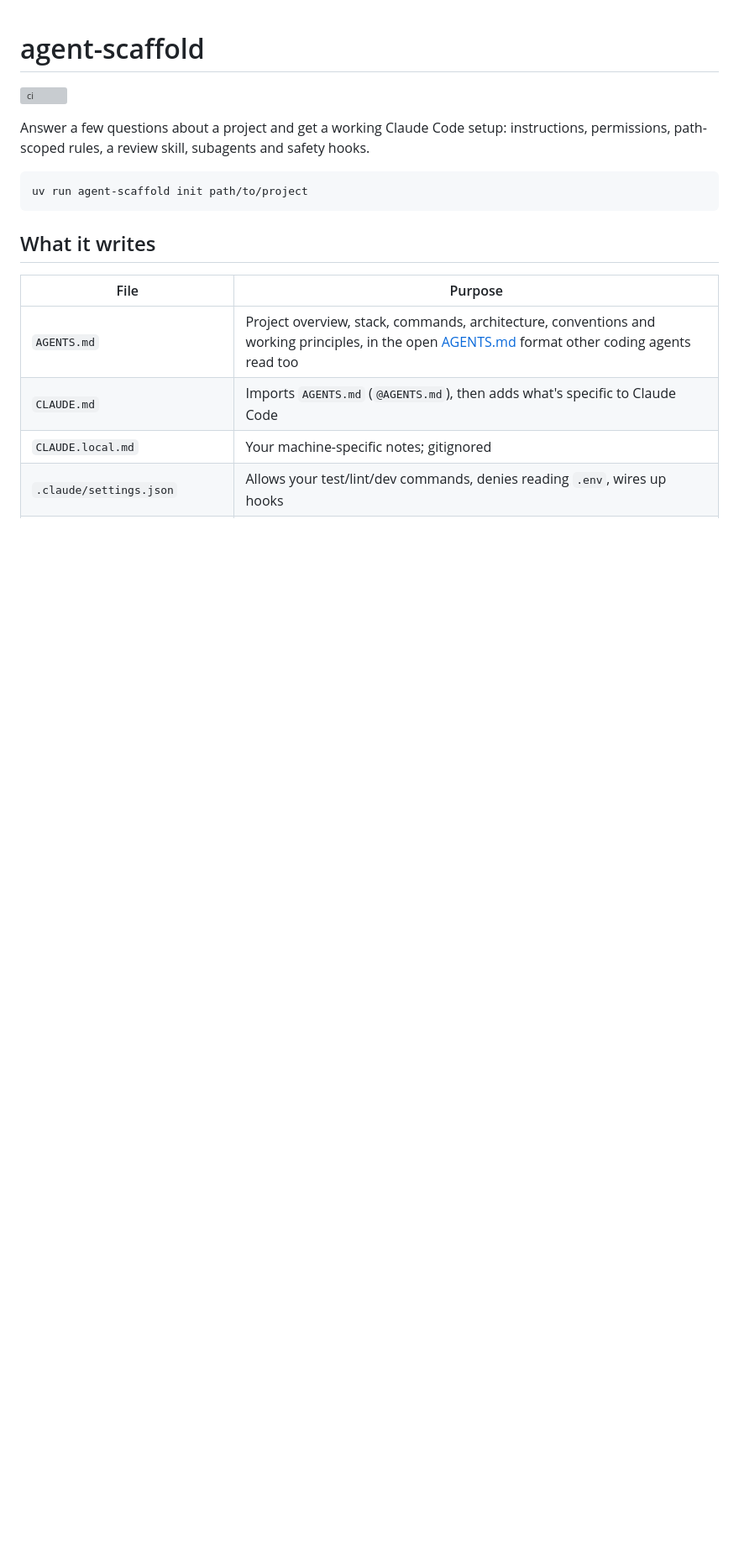
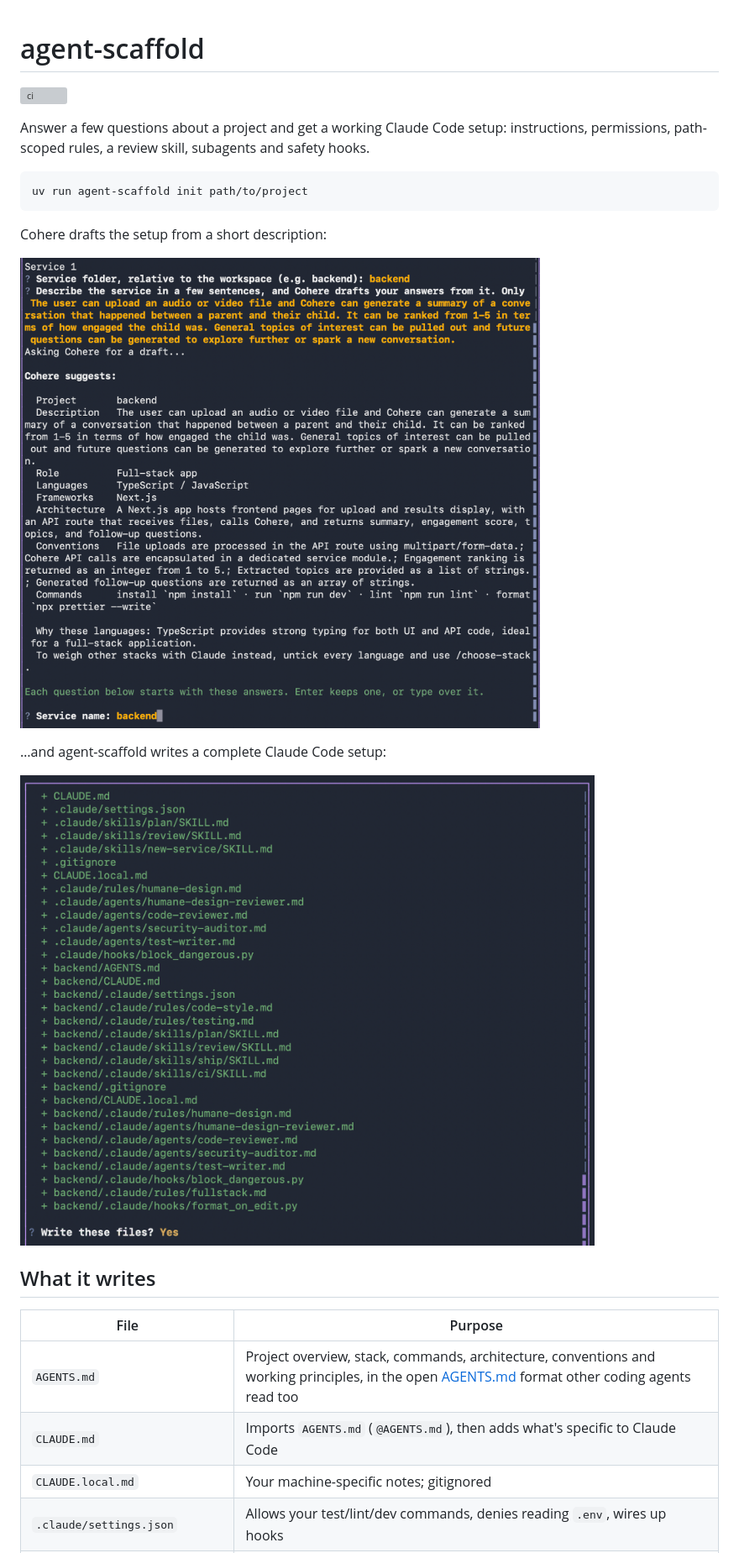
Before and after one commit to micheleromano/agent-scaffold, a Markdown page: README.md, the part around the change. Shown at 84% size. Drawn GitHub-style; pictures changed too: docs/images/agent-scaffold-cohere-draft.png (added), docs/images/agent-scaffold-files-written.png (added); blank space fills up the shorter version; grey boxes are pictures that could not be loaded.

Commit message:
Add screenshots of the Cohere draft and the generated setup to the README
The first shows Cohere drafting the answers from a short description; the
second shows the files agent-scaffold writes. Each has a caption above it
and alt text for screen readers. Both are cropped and reduced to 128
colours (2.7 MB to 0.55 MB).

Co-Authored-By: Claude Opus 5.5 <noreply@anthropic.com>

````diff
--- a/README.md
+++ b/README.md
@@ -7,6 +7,14 @@ Answer a few questions about a project and get a working Claude Code setup: inst
 ```
 uv run agent-scaffold init path/to/project
 ```
+
+Cohere drafts the setup from a short description:
+
+![Terminal: a service described in a few sentences, then "Cohere suggests:" with a drafted role, languages, framework, architecture, conventions and commands, and a one-line reason for the languages.](docs/images/agent-scaffold-cohere-draft.png)
+
+…and agent-scaffold writes a complete Claude Code setup:
+
+![Terminal: the list of files to create for the workspace and its backend service (CLAUDE.md, AGENTS.md, settings, rules, skills, subagents and hooks), and the answer "Yes" to "Write these files?".](docs/images/agent-scaffold-files-written.png)
 
 ## What it writes
 
````
